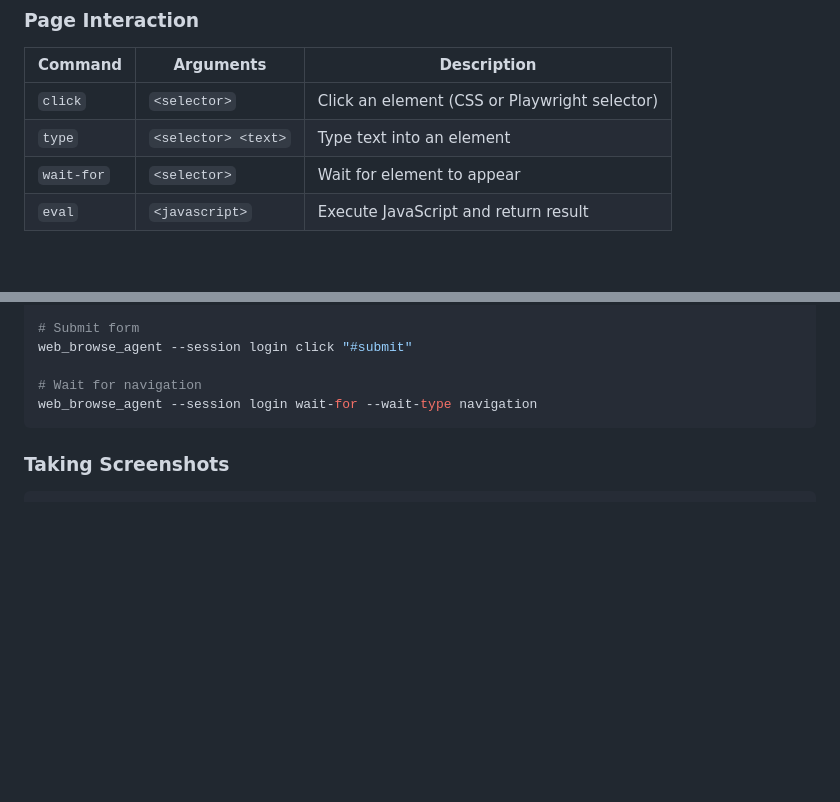
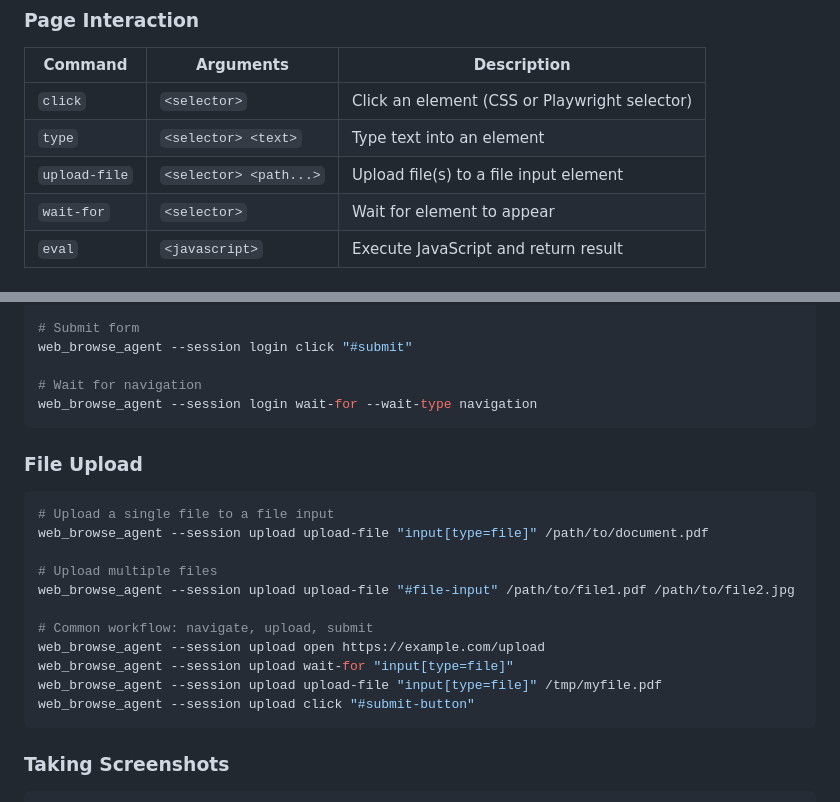
Before and after one commit to nmnduy/klawed, a Markdown page: SKILLS/web_browse_agent.md, 2 parts joined by grey strips. GitHub-like rendering; blank space fills up the shorter version.

Commit message:
M SKILLS/web_browse_agent.md

````diff
--- a/SKILLS/web_browse_agent.md
+++ b/SKILLS/web_browse_agent.md
@@ -46,6 +46,7 @@ web_browse_agent --session <session-id> [--headless] [--json] <command> [args...
 |---------|-----------|-------------|
 | `click` | `<selector>` | Click an element (CSS or Playwright selector) |
 | `type` | `<selector> <text>` | Type text into an element |
+| `upload-file` | `<selector> <path...>` | Upload file(s) to a file input element |
 | `wait-for` | `<selector>` | Wait for element to appear |
 | `eval` | `<javascript>` | Execute JavaScript and return result |
 
@@ -103,6 +104,22 @@ web_browse_agent --session login click "#submit"
 
 # Wait for navigation
 web_browse_agent --session login wait-for --wait-type navigation
+```
+
+### File Upload
+
+```bash
+# Upload a single file to a file input
+web_browse_agent --session upload upload-file "input[type=file]" /path/to/document.pdf
+
+# Upload multiple files
+web_browse_agent --session upload upload-file "#file-input" /path/to/file1.pdf /path/to/file2.jpg
+
+# Common workflow: navigate, upload, submit
+web_browse_agent --session upload open https://example.com/upload
+web_browse_agent --session upload wait-for "input[type=file]"
+web_browse_agent --session upload upload-file "input[type=file]" /tmp/myfile.pdf
+web_browse_agent --session upload click "#submit-button"
 ```
 
 ### Taking Screenshots
````
